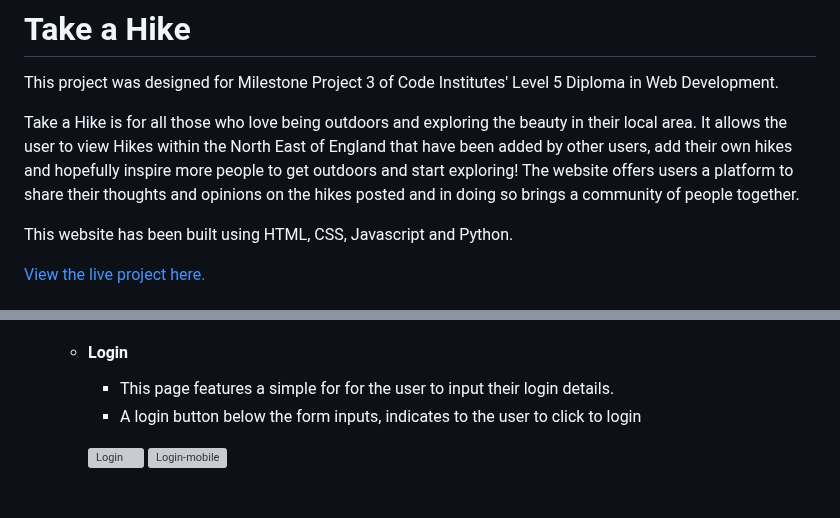
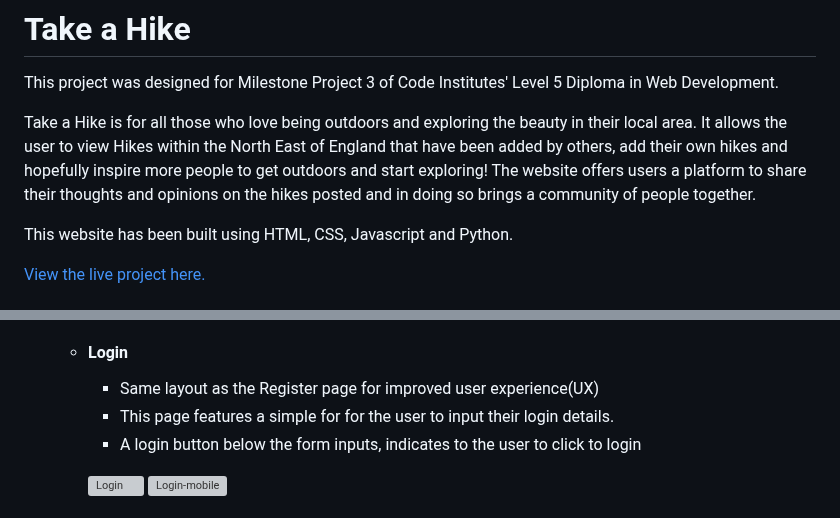
Before and after one commit to ChloeL-E/msp3-trailfinders, a Markdown page: README.md, 2 parts joined by grey strips. Drawn GitHub-style; grey boxes are pictures that could not be loaded.

```diff
--- a/README.md
+++ b/README.md
@@ -9,7 +9,7 @@
 
 This project was designed for Milestone Project 3 of Code Institutes' Level 5 Diploma in Web Development.
 
-Take a Hike is for all those who love being outdoors and exploring the beauty in their local area. It allows the user to view Hikes within the North East of England that have been added by other users, add their own hikes and hopefully inspire more people to get outdoors and start exploring! The website offers users a platform to share their thoughts and opinions on the hikes posted and in doing so brings a community of people together.
+Take a Hike is for all those who love being outdoors and exploring the beauty in their local area. It allows the user to view Hikes within the North East of England that have been added by others, add their own hikes and hopefully inspire more people to get outdoors and start exploring! The website offers users a platform to share their thoughts and opinions on the hikes posted and in doing so brings a community of people together.
 
 This website has been built using HTML, CSS, Javascript and Python.
 
@@ -147,4 +161,5 @@ This website has been built using HTML, CSS, Javascript and Python.
     -   #### Login
+        * Same layout as the Register page for improved user experience(UX)
         * This page features a simple for for the user to input their login details.
         * A login button below the form inputs, indicates to the user to click to login
 
```
Also changed, not shown: other parts of README.md (+18 -6 lines).
